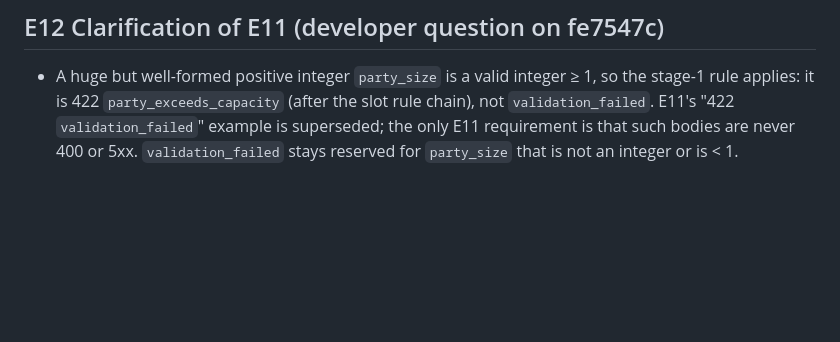
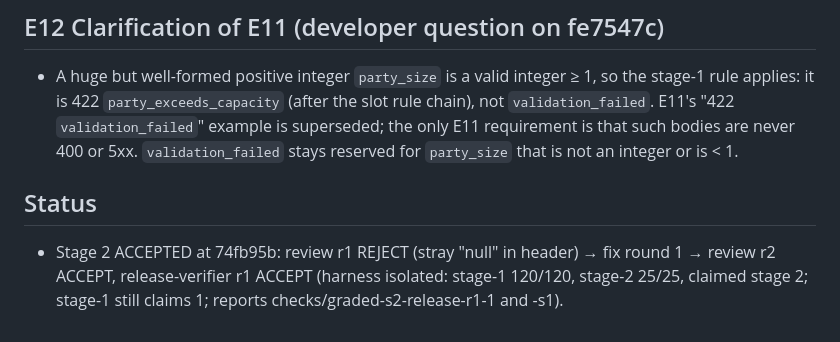
Before and after one commit to Disha-cloud/tablekeeper-dark-factory, a Markdown page: decisions/stage-2.md, the part around the change. Rendered like a GitHub page; blank space fills up the shorter version.

Commit message:
Graded Stage 2 accepted by review and release verification at 74fb95b
Co-Authored-By: Claude Opus 5.5 <noreply@anthropic.com>

```diff
--- a/decisions/stage-2.md
+++ b/decisions/stage-2.md
@@ -75,3 +75,6 @@ Deliverable: `stage-2/` in `/Users/chiraanths/Desktop/lockin/Band-hack/band-work
 
 ## E12 Clarification of E11 (developer question on fe7547c)
 - A huge but well-formed positive integer `party_size` is a valid integer ≥ 1, so the stage-1 rule applies: it is 422 `party_exceeds_capacity` (after the slot rule chain), not `validation_failed`. E11's "422 `validation_failed`" example is superseded; the only E11 requirement is that such bodies are never 400 or 5xx. `validation_failed` stays reserved for `party_size` that is not an integer or is < 1.
+
+## Status
+- Stage 2 ACCEPTED at 74fb95b: review r1 REJECT (stray "null" in header) → fix round 1 → review r2 ACCEPT, release-verifier r1 ACCEPT (harness isolated: stage-1 120/120, stage-2 25/25, claimed stage 2; stage-1 still claims 1; reports checks/graded-s2-release-r1-1 and -s1).
```
